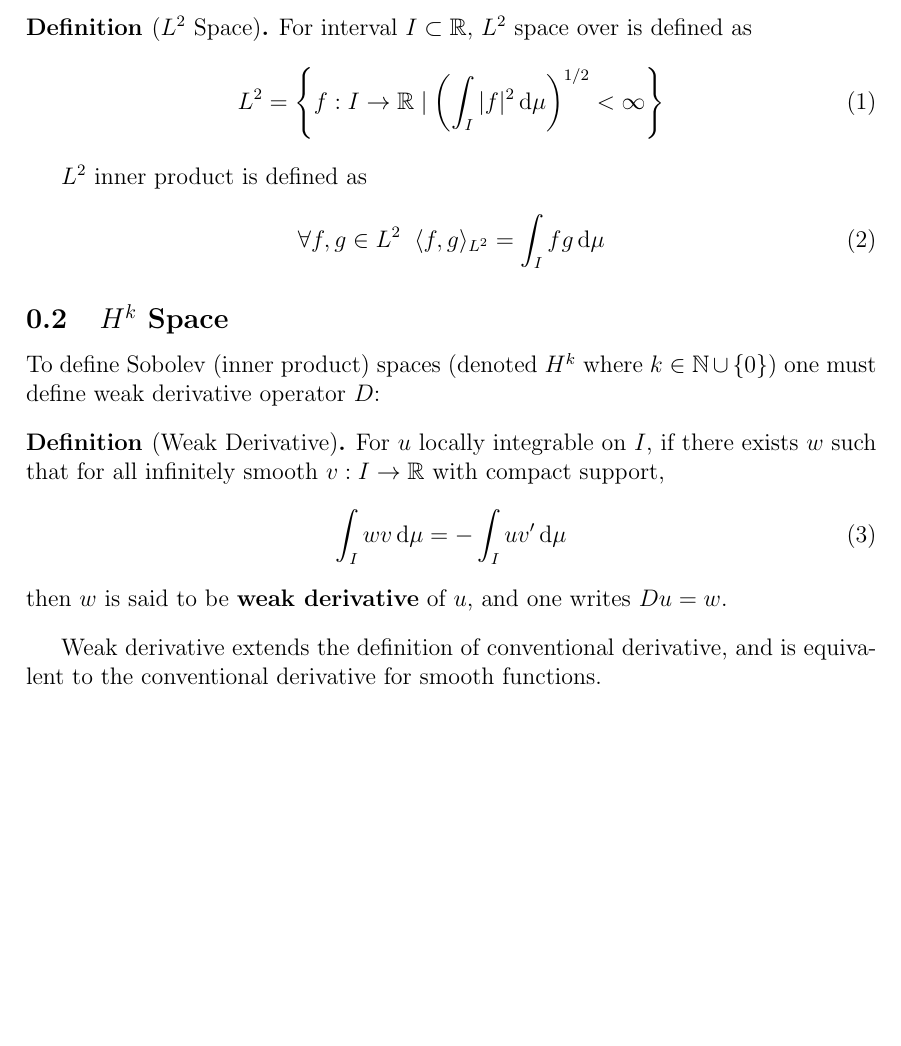
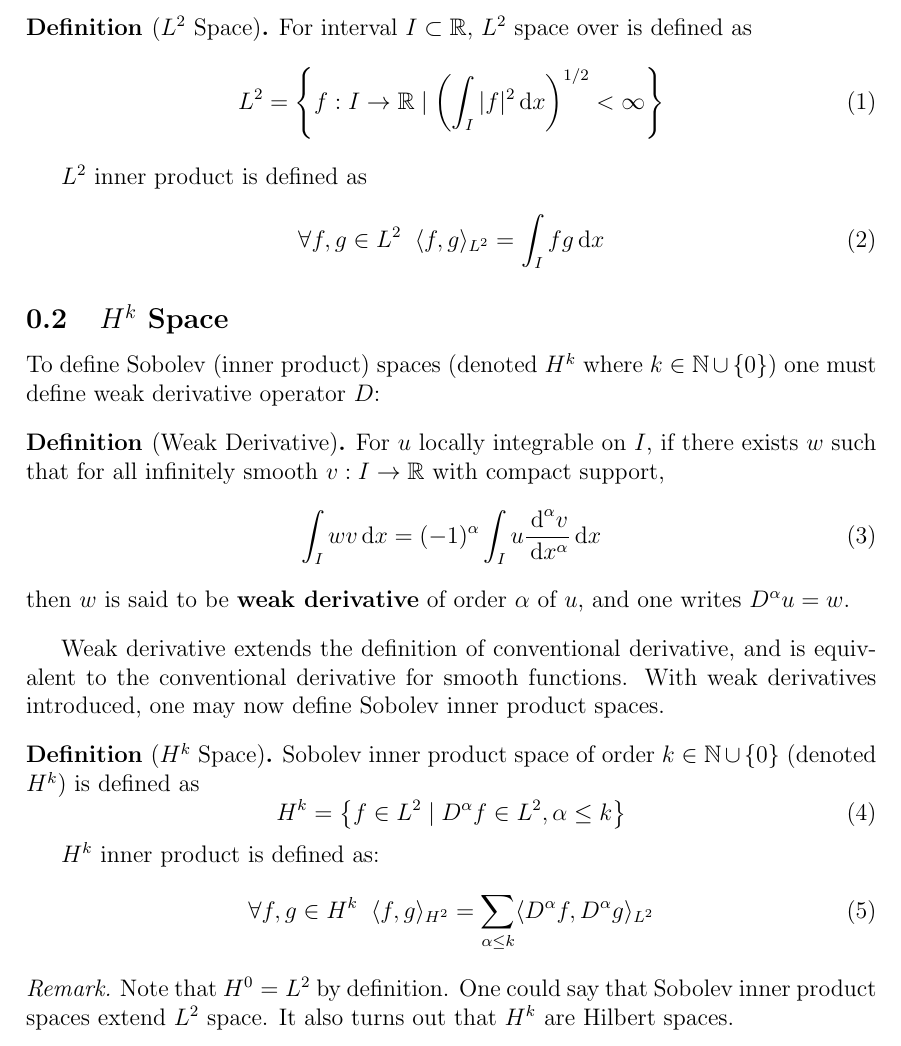
Before and after one commit to pauljoohyunkim/partC_Dissertation, a LaTeX thesis (dissertation/sections/innerProductSpaces.tex): part of the page, cut so that both start at the same text, the shorter picture padded with empty space. Compiled offline with pdfLaTeX.

Commit message:
Hilbert Space

```diff
--- a/dissertation/sections/innerProductSpaces.tex
+++ b/dissertation/sections/innerProductSpaces.tex
@@ -9,12 +9,12 @@ Here are some of the notable inner product spaces.
     For interval $I \subset \mathbb{R}$,
     $L^2$ space over is defined as
     \begin{equation}
-        L^2 = \left\{ f:I \rightarrow \mathbb{R} \left.\middle|\right. \left( \int_{I} |f|^2 \intd \mu \right)^{1/2} < \infty \right\}
+        L^2 = \left\{ f:I \rightarrow \mathbb{R} \left.\middle|\right. \left( \int_{I} |f|^2 \intd x \right)^{1/2} < \infty \right\}
     \end{equation}
 
     $L^2$ inner product is defined as
     \begin{equation}
-        \forall f,g \in L^2 \; \; \inner{f, g}_{L^2} = \int_I f g \intd \mu
+        \forall f,g \in L^2 \; \; \inner{f, g}_{L^2} = \int_I f g \intd x
     \end{equation}
 \end{definition}
 
@@ -24,13 +24,30 @@ one must define weak derivative operator $D$:
 \begin{definition}[Weak Derivative]
     For $u$ locally integrable on $I$, if there exists $w$ such that for all infinitely smooth $v:I \rightarrow \mathbb{R}$ with compact support,
     \begin{equation}
-        \int_{I} w v \intd \mu = - \int_{I} u v' \intd \mu
+        \int_{I} w v \intd x = (-1)^{\alpha} \int_{I} u \frac{\intd^{\alpha} v}{\intd x^{\alpha}} \intd x
     \end{equation}
-    then $w$ is said to be \textbf{weak derivative} of $u$, and one writes $Du = w$.
+    then $w$ is said to be \textbf{weak derivative} of order $\alpha$ of $u$, and one writes $D^{\alpha}u = w$.
 \end{definition}
 
 Weak derivative extends the definition of conventional derivative, and is equivalent to the conventional derivative for smooth functions.
+With weak derivatives introduced, one may now define Sobolev inner product spaces.
+\begin{definition}[$H^k$ Space]
+    Sobolev inner product space of order $k \in \mathbb{N} \cup \left\{ 0 \right\}$ (denoted $H^k$) is defined as
+    \begin{equation}
+        H^k = \left\{ f \in L^2 \left.\middle|\right. D^{\alpha} f \in L^2, \alpha \leq k \right\}
+    \end{equation}
 
+    $H^k$ inner product is defined as:
+    \begin{equation}
+        \forall f,g \in H^{k} \; \; \inner{f, g}_{H^2} = \sum_{\alpha \leq k} \inner{D^\alpha f, D^\alpha g}_{L^2}
+    \end{equation}
+\end{definition}
+
+\begin{remark}
+    Note that $H^0 = L^2$ by definition.
+    One could say that Sobolev inner product spaces extend $L^2$ space.
+    It also turns out that $H^k$ are Hilbert spaces.
+\end{remark}
 
 
 \end{document}
```
